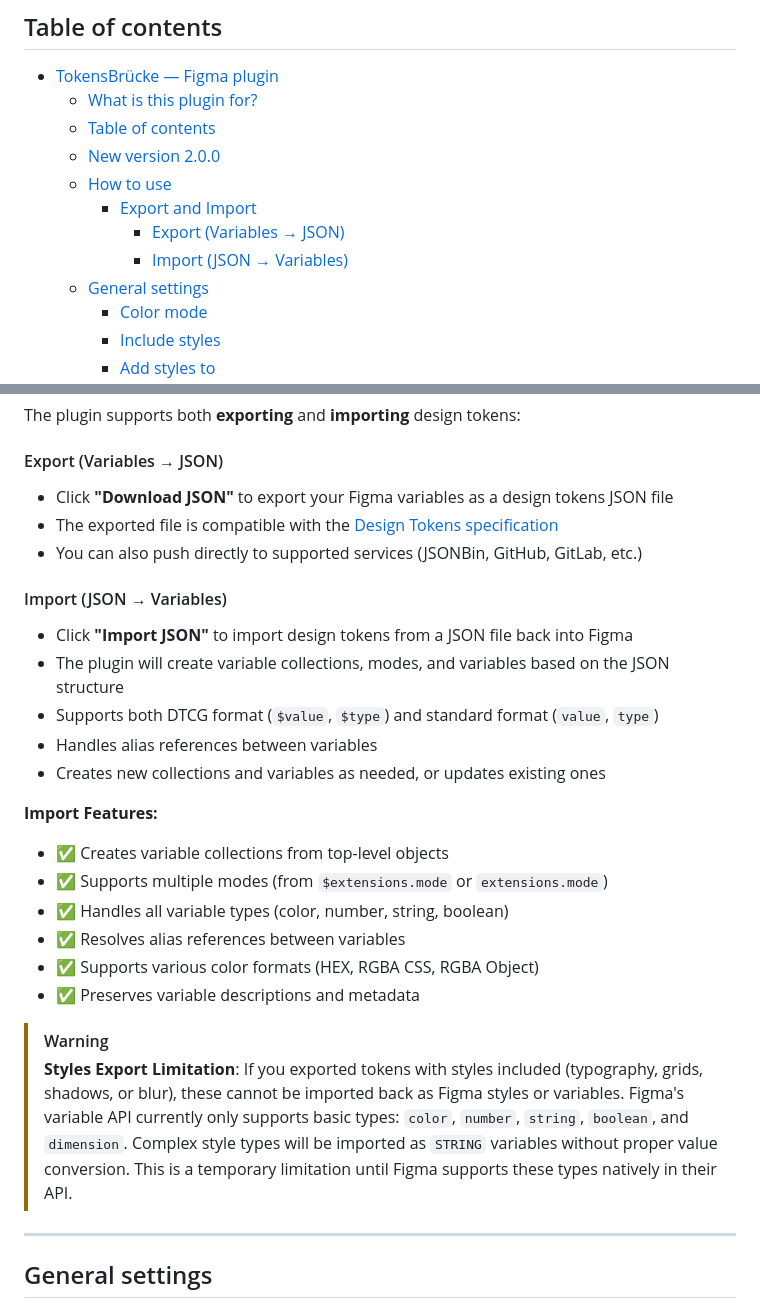
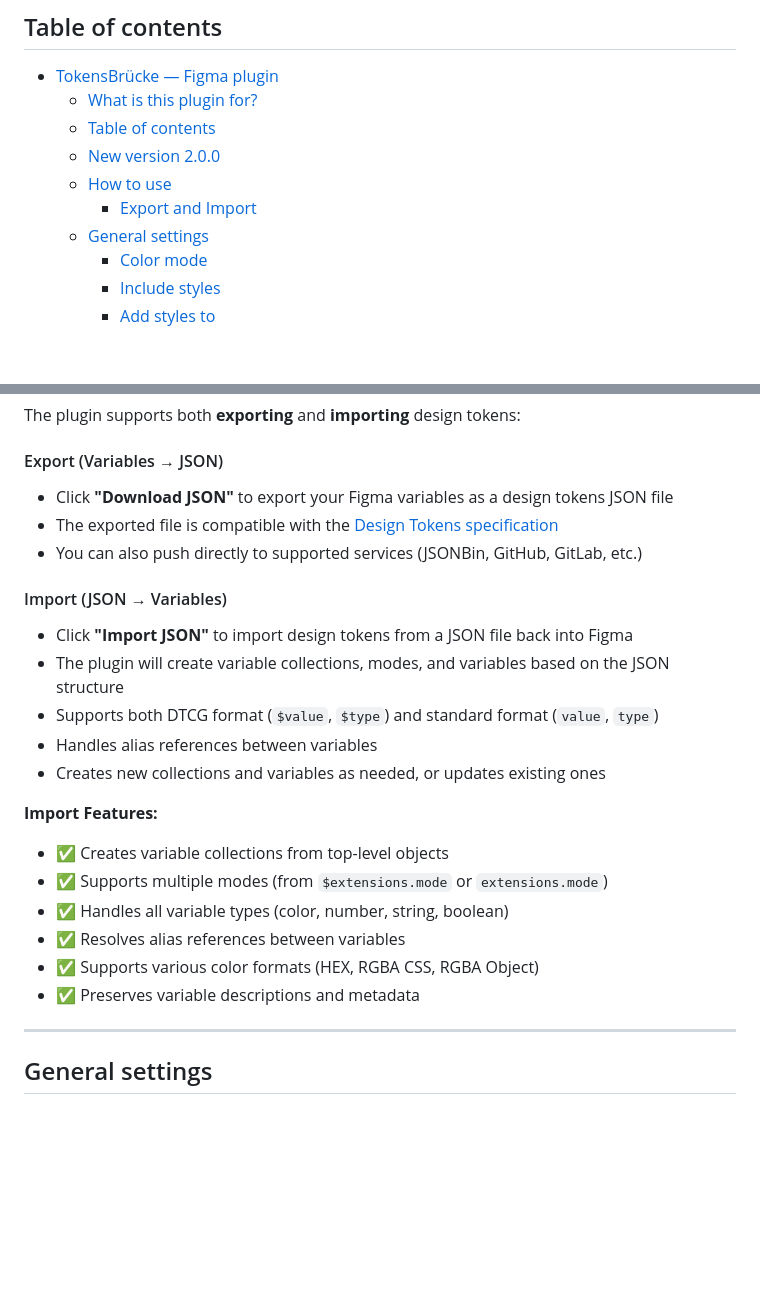
Before and after one commit to tokens-bruecke/figma-plugin, a Markdown page: README.md, 2 parts joined by grey strips. Rendered like a GitHub page; blank space fills up the shorter version.

Commit message:
Revert "feat: Add export/import docs and styles warning"
This reverts commit 6446d2ab117f6e5b9270588b886e6903505f36fe.

```diff
--- a/README.md
+++ b/README.md
@@ -18,8 +18,6 @@ The plugin converts Figma variables into design-tokens JSON that are compatible
   - [New version 2.0.0](#new-version-200)
   - [How to use](#how-to-use)
     - [Export and Import](#export-and-import)
-      - [Export (Variables → JSON)](#export-variables--json)
-      - [Import (JSON → Variables)](#import-json--variables)
   - [General settings](#general-settings)
     - [Color mode](#color-mode)
     - [Include styles](#include-styles)
@@ -82,13 +80,11 @@ You can download and install previos version `1.6.1` here — [github.com/tokens
 The plugin supports both **exporting** and **importing** design tokens:
 
 #### Export (Variables → JSON)
-
 - Click **"Download JSON"** to export your Figma variables as a design tokens JSON file
 - The exported file is compatible with the [Design Tokens specification](https://design-tokens.github.io/community-group/format/)
 - You can also push directly to supported services (JSONBin, GitHub, GitLab, etc.)
 
 #### Import (JSON → Variables)
-
 - Click **"Import JSON"** to import design tokens from a JSON file back into Figma
 - The plugin will create variable collections, modes, and variables based on the JSON structure
 - Supports both DTCG format (`$value`, `$type`) and standard format (`value`, `type`)
@@ -96,16 +92,12 @@ The plugin supports both **exporting** and **importing** design tokens:
 - Creates new collections and variables as needed, or updates existing ones
 
 **Import Features:**
-
 - ✅ Creates variable collections from top-level objects
 - ✅ Supports multiple modes (from `$extensions.mode` or `extensions.mode`)
 - ✅ Handles all variable types (color, number, string, boolean)
 - ✅ Resolves alias references between variables
 - ✅ Supports various color formats (HEX, RGBA CSS, RGBA Object)
 - ✅ Preserves variable descriptions and metadata
-
-> [!WARNING]
-> **Styles Export Limitation**: If you exported tokens with styles included (typography, grids, shadows, or blur), these cannot be imported back as Figma styles or variables. Figma's variable API currently only supports basic types: `color`, `number`, `string`, `boolean`, and `dimension`. Complex style types will be imported as `STRING` variables without proper value conversion. This is a temporary limitation until Figma supports these types natively in their API.
 
 ---
 
```
